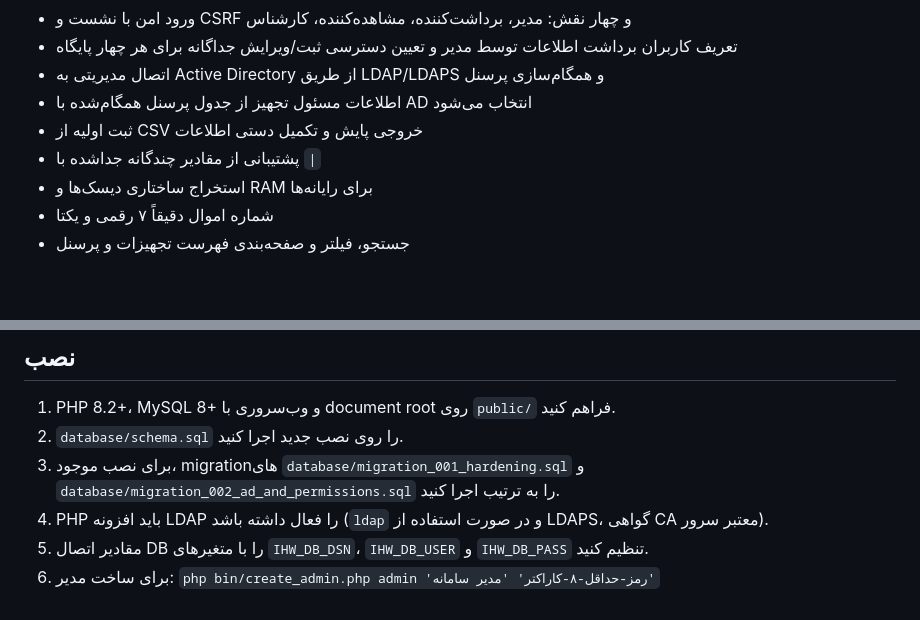
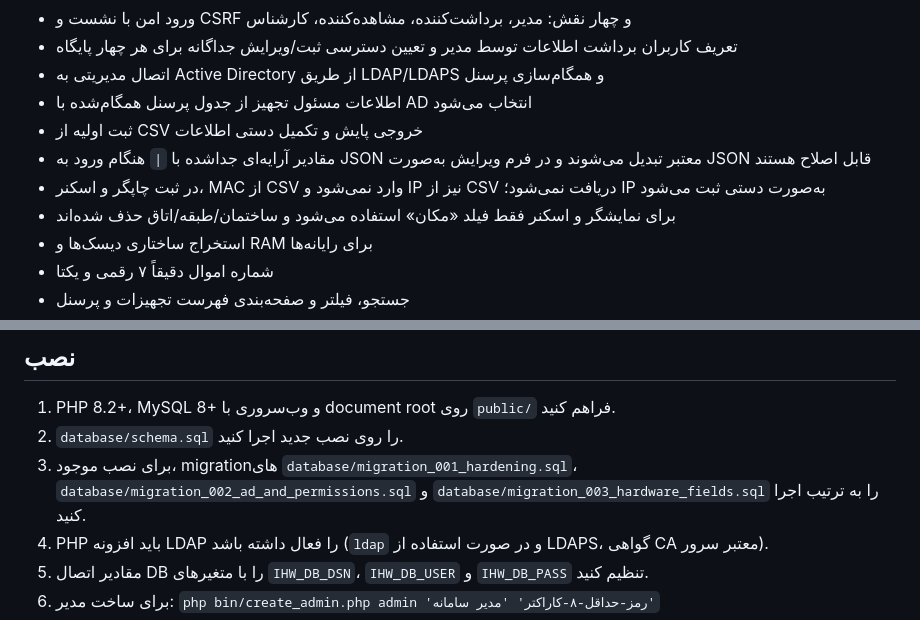
Before and after one commit to mirkhalili/ihw, a Markdown page: README.md, 2 parts joined by grey strips. Rendered like a GitHub page; blank space fills up the shorter version.

Commit message:
Document hardware import refinements

```diff
--- a/README.md
+++ b/README.md
@@ -11,7 +11,9 @@
 - اتصال مدیریتی به Active Directory از طریق LDAP/LDAPS و همگام‌سازی پرسنل
 - اطلاعات مسئول تجهیز از جدول پرسنل همگام‌شده با AD انتخاب می‌شود
 - ثبت اولیه از CSV خروجی پایش و تکمیل دستی اطلاعات
-- پشتیبانی از مقادیر چندگانه جداشده با `|`
+- مقادیر آرایه‌ای جداشده با `|` هنگام ورود به JSON معتبر تبدیل می‌شوند و در فرم ویرایش به‌صورت JSON قابل اصلاح هستند
+- در ثبت چاپگر و اسکنر، MAC از CSV وارد نمی‌شود و IP نیز از CSV دریافت نمی‌شود؛ IP به‌صورت دستی ثبت می‌شود
+- برای نمایشگر و اسکنر فقط فیلد «مکان» استفاده می‌شود و ساختمان/طبقه/اتاق حذف شده‌اند
 - استخراج ساختاری دیسک‌ها و RAM برای رایانه‌ها
 - شماره اموال دقیقاً ۷ رقمی و یکتا
 - جستجو، فیلتر و صفحه‌بندی فهرست تجهیزات و پرسنل
@@ -24,7 +26,7 @@
 ## نصب
 1. PHP 8.2+، MySQL 8+ و وب‌سروری با document root روی `public/` فراهم کنید.
 2. `database/schema.sql` را روی نصب جدید اجرا کنید.
-3. برای نصب موجود، migrationهای `database/migration_001_hardening.sql` و `database/migration_002_ad_and_permissions.sql` را به ترتیب اجرا کنید.
+3. برای نصب موجود، migrationهای `database/migration_001_hardening.sql`، `database/migration_002_ad_and_permissions.sql` و `database/migration_003_hardware_fields.sql` را به ترتیب اجرا کنید.
 4. PHP باید افزونه LDAP را فعال داشته باشد (`ldap` و در صورت استفاده از LDAPS، گواهی CA معتبر سرور).
 5. مقادیر اتصال DB را با متغیرهای `IHW_DB_DSN`، `IHW_DB_USER` و `IHW_DB_PASS` تنظیم کنید.
 6. برای ساخت مدیر: `php bin/create_admin.php admin 'رمز-حداقل-۸-کاراکتر' 'مدیر سامانه'`
```
